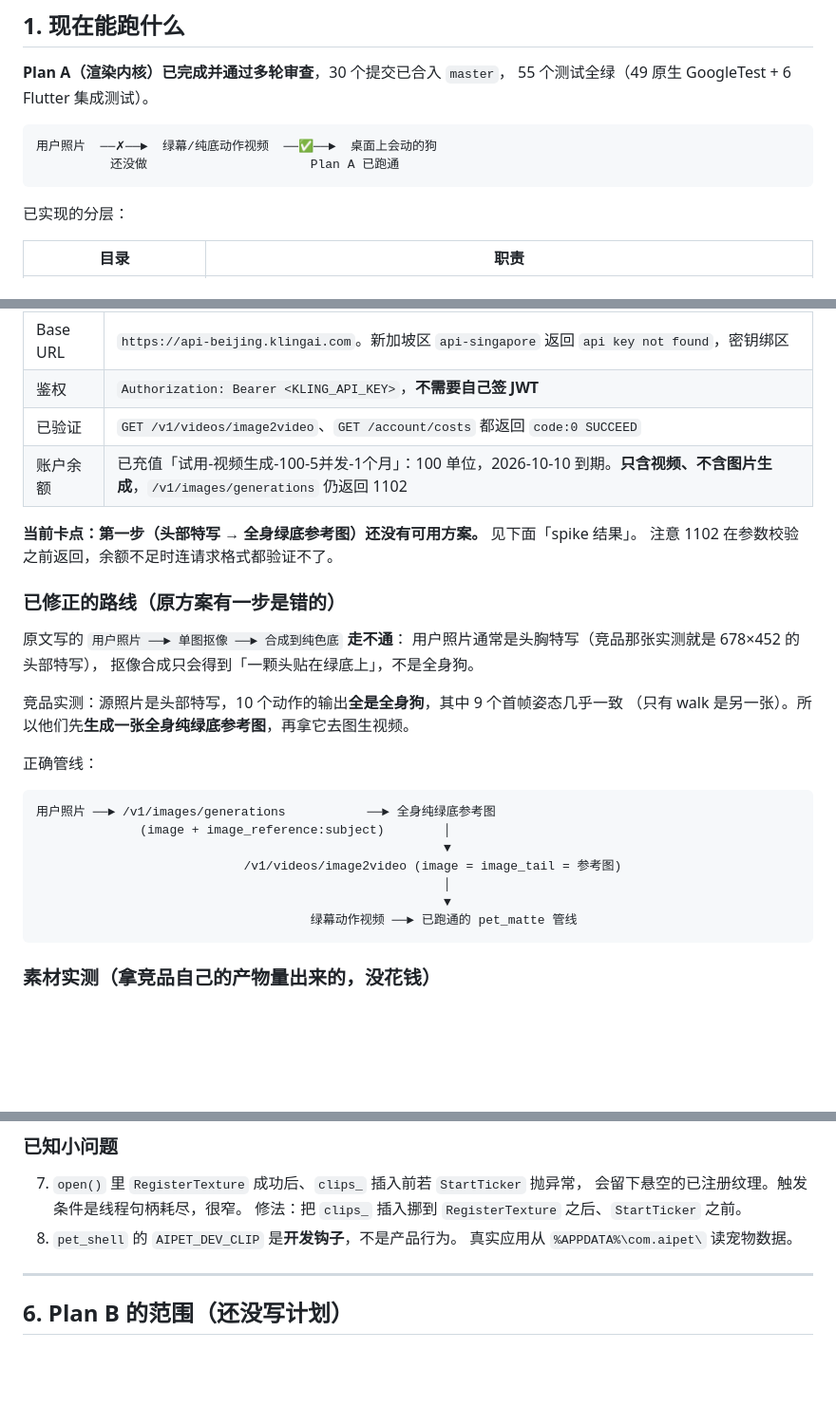
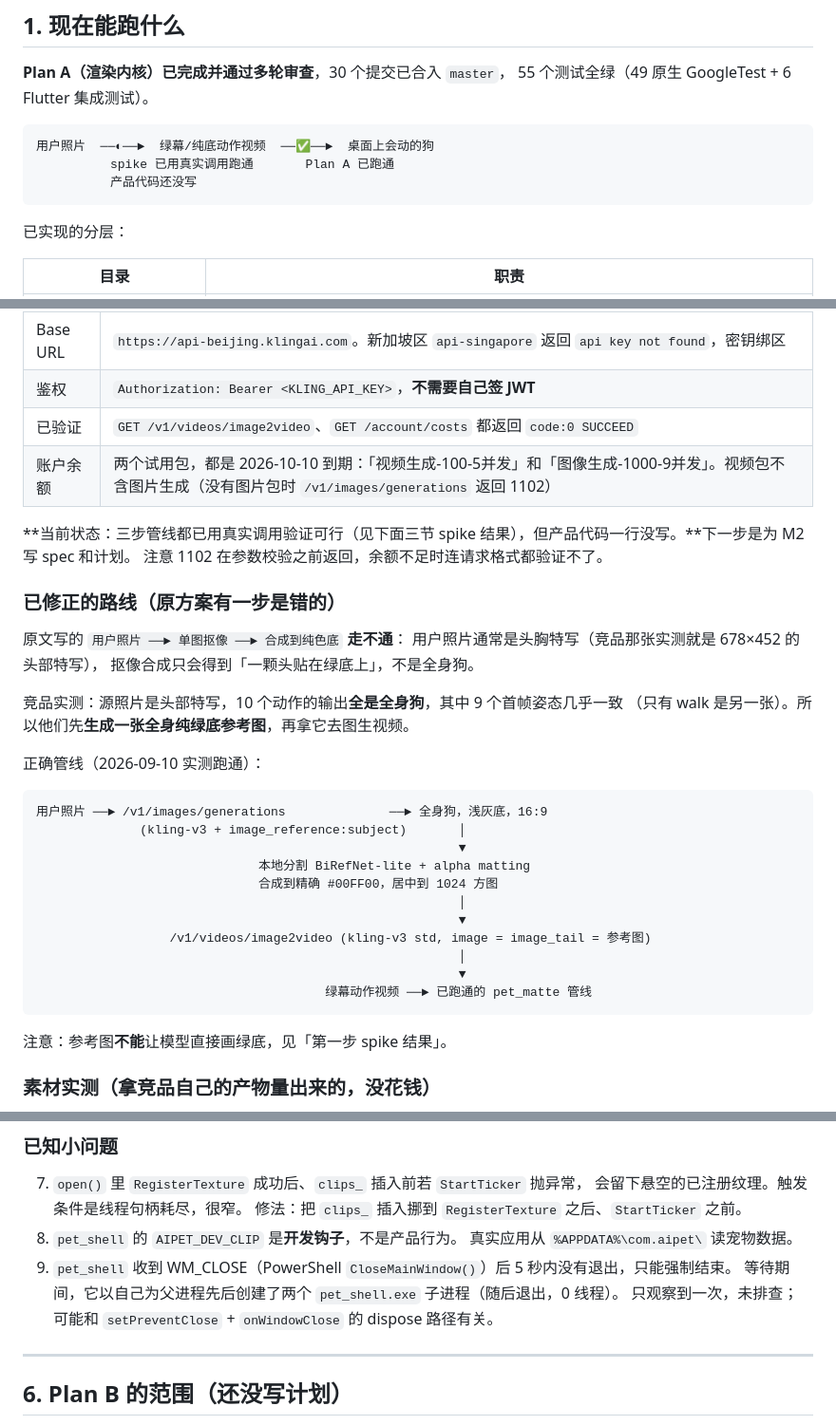
Before and after one commit to hacktext/pet, a Markdown page: HANDOFF.md, 3 parts joined by grey strips. Shown at 95% size. Rendered like a GitHub page; blank space fills up the shorter version.

````diff
--- a/HANDOFF.md
+++ b/HANDOFF.md
@@ -16,8 +16,9 @@
 55 个测试全绿（49 原生 GoogleTest + 6 Flutter 集成测试）。
 
 ```
-用户照片  ──✗──►  绿幕/纯底动作视频  ──✅──►  桌面上会动的狗
-          还没做                      Plan A 已跑通
+用户照片  ──◐──►  绿幕/纯底动作视频  ──✅──►  桌面上会动的狗
+          spike 已用真实调用跑通       Plan A 已跑通
+          产品代码还没写
 ```
 
 已实现的分层：
@@ -124,9 +125,9 @@ $cmake = "C:\Program Files (x86)\Microsoft Visual Studio\18\BuildTools\Common7\I
 | Base URL | `https://api-beijing.klingai.com`。新加坡区 `api-singapore` 返回 `api key not found`，密钥绑区 |
 | 鉴权 | `Authorization: Bearer <KLING_API_KEY>`，**不需要自己签 JWT** |
 | 已验证 | `GET /v1/videos/image2video`、`GET /account/costs` 都返回 `code:0 SUCCEED` |
-| 账户余额 | 已充值「试用-视频生成-100-5并发-1个月」：100 单位，2026-10-10 到期。**只含视频、不含图片生成**，`/v1/images/generations` 仍返回 1102 |
+| 账户余额 | 两个试用包，都是 2026-10-10 到期：「视频生成-100-5并发」和「图像生成-1000-9并发」。视频包不含图片生成（没有图片包时 `/v1/images/generations` 返回 1102） |
 
-**当前卡点：第一步（头部特写 → 全身绿底参考图）还没有可用方案。** 见下面「spike 结果」。
+**当前状态：三步管线都已用真实调用验证可行（见下面三节 spike 结果），但产品代码一行没写。**下一步是为 M2 写 spec 和计划。
 注意 1102 在参数校验之前返回，余额不足时连请求格式都验证不了。
 
 ### 已修正的路线（原方案有一步是错的）
@@ -138,17 +139,23 @@ $cmake = "C:\Program Files (x86)\Microsoft Visual Studio\18\BuildTools\Common7\I
 竞品实测：源照片是头部特写，10 个动作的输出**全是全身狗**，其中 9 个首帧姿态几乎一致
 （只有 walk 是另一张）。所以他们先**生成一张全身纯绿底参考图**，再拿它去图生视频。
 
-正确管线：
+正确管线（2026-09-10 实测跑通）：
 
 ```
-用户照片 ──► /v1/images/generations           ──► 全身纯绿底参考图
-              (image + image_reference:subject)        │
-                                                       ▼
-                            /v1/videos/image2video (image = image_tail = 参考图)
-                                                       │
-                                                       ▼
-                                     绿幕动作视频 ──► 已跑通的 pet_matte 管线
+用户照片 ──► /v1/images/generations              ──► 全身狗，浅灰底，16:9
+              (kling-v3 + image_reference:subject)       │
+                                                         ▼
+                              本地分割 BiRefNet-lite + alpha matting
+                              合成到精确 #00FF00，居中到 1024 方图
+                                                         │
+                                                         ▼
+                  /v1/videos/image2video (kling-v3 std, image = image_tail = 参考图)
+                                                         │
+                                                         ▼
+                                       绿幕动作视频 ──► 已跑通的 pet_matte 管线
 ```
+
+注意：参考图**不能**让模型直接画绿底，见「第一步 spike 结果」。
 
 ### 素材实测（拿竞品自己的产物量出来的，没花钱）
 
@@ -240,6 +293,9 @@ $cmake = "C:\Program Files (x86)\Microsoft Visual Studio\18\BuildTools\Common7\I
    修法：把 `clips_` 插入挪到 `RegisterTexture` 之后、`StartTicker` 之前。
 8. `pet_shell` 的 `AIPET_DEV_CLIP` 是**开发钩子**，不是产品行为。
    真实应用从 `%APPDATA%\com.aipet\` 读宠物数据。
+9. `pet_shell` 收到 WM_CLOSE（PowerShell `CloseMainWindow()`）后 5 秒内没有退出，只能强制结束。
+   等待期间，它以自己为父进程先后创建了两个 `pet_shell.exe` 子进程（随后退出，0 线程）。
+   只观察到一次，未排查；可能和 `setPreventClose` + `onWindowClose` 的 dispose 路径有关。
 
 ---
 
````
Also changed, not shown: other parts of HANDOFF.md (+49 -3 lines).
